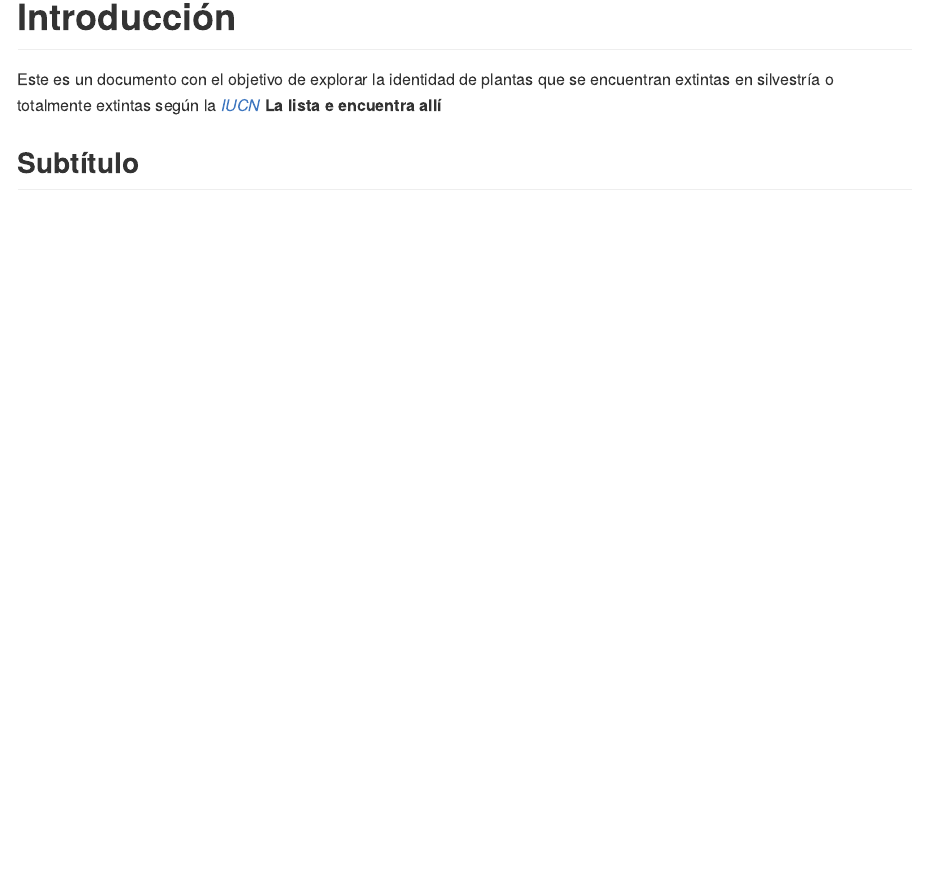
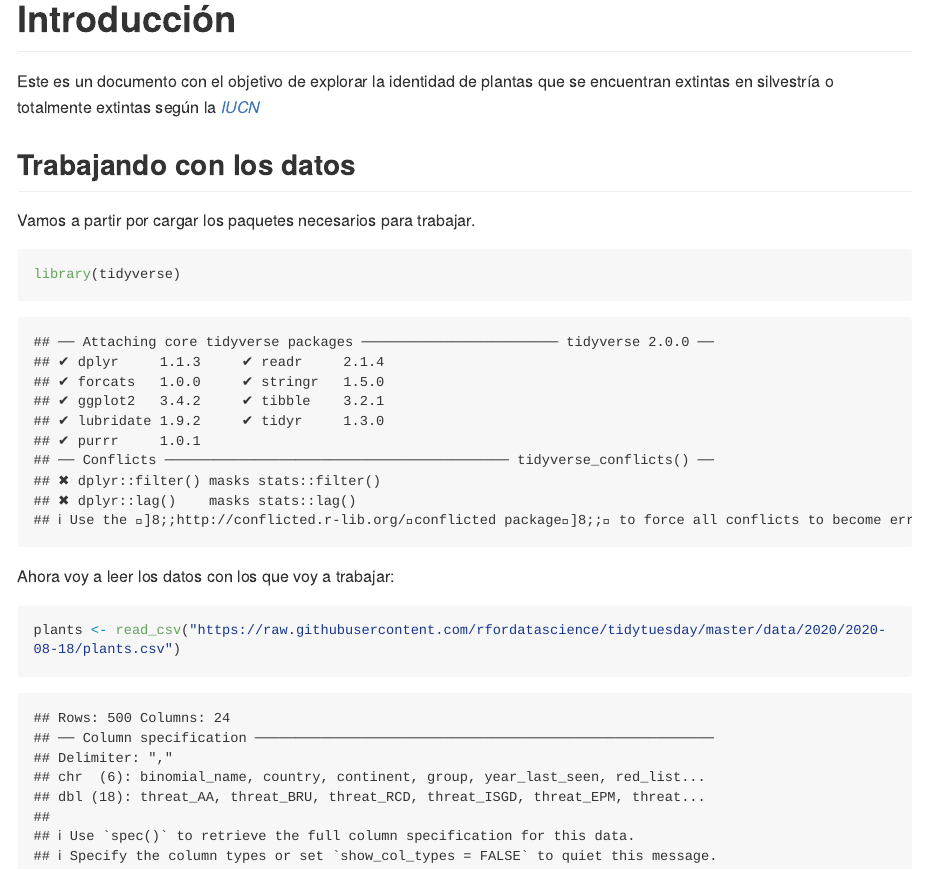
Before and after one commit to luhermal/PlantasExtintas, an R Markdown document (README.Rmd): the page in a window 1100 px wide, from 130 px down. The pictures show the output file README.md that the author committed with the source, drawn offline in the style of GitHub; long lines of code are wrapped.

Commit message:
Cargamos los datos de plantas

````diff
--- a/README.Rmd
+++ b/README.Rmd
@@ -8,6 +8,19 @@ knitr::opts_chunk$set(echo = TRUE)
 ```
 
 # Introducción
-Este es un documento con el objetivo de explorar la identidad de plantas que se encuentran extintas en silvestría o totalmente extintas según la [*IUCN*](https://www.iucnredlist.org/) **La lista e encuentra allí**
+Este es un documento con el objetivo de explorar la identidad de plantas que se encuentran extintas en silvestría o totalmente extintas según la [*IUCN*](https://www.iucnredlist.org/)
 
-## Subtítulo
+## Trabajando con los datos
+
+Vamos a partir por cargar los paquetes necesarios para trabajar.
+
+```{r}
+library(tidyverse)
+```
+
+
+Ahora voy a leer los datos con los que voy a trabajar:
+
+```{r}
+plants <- read_csv("https://raw.githubusercontent.com/rfordatascience/tidytuesday/master/data/2020/2020-08-18/plants.csv")
+```
````
Also changed, not shown: README.md.
